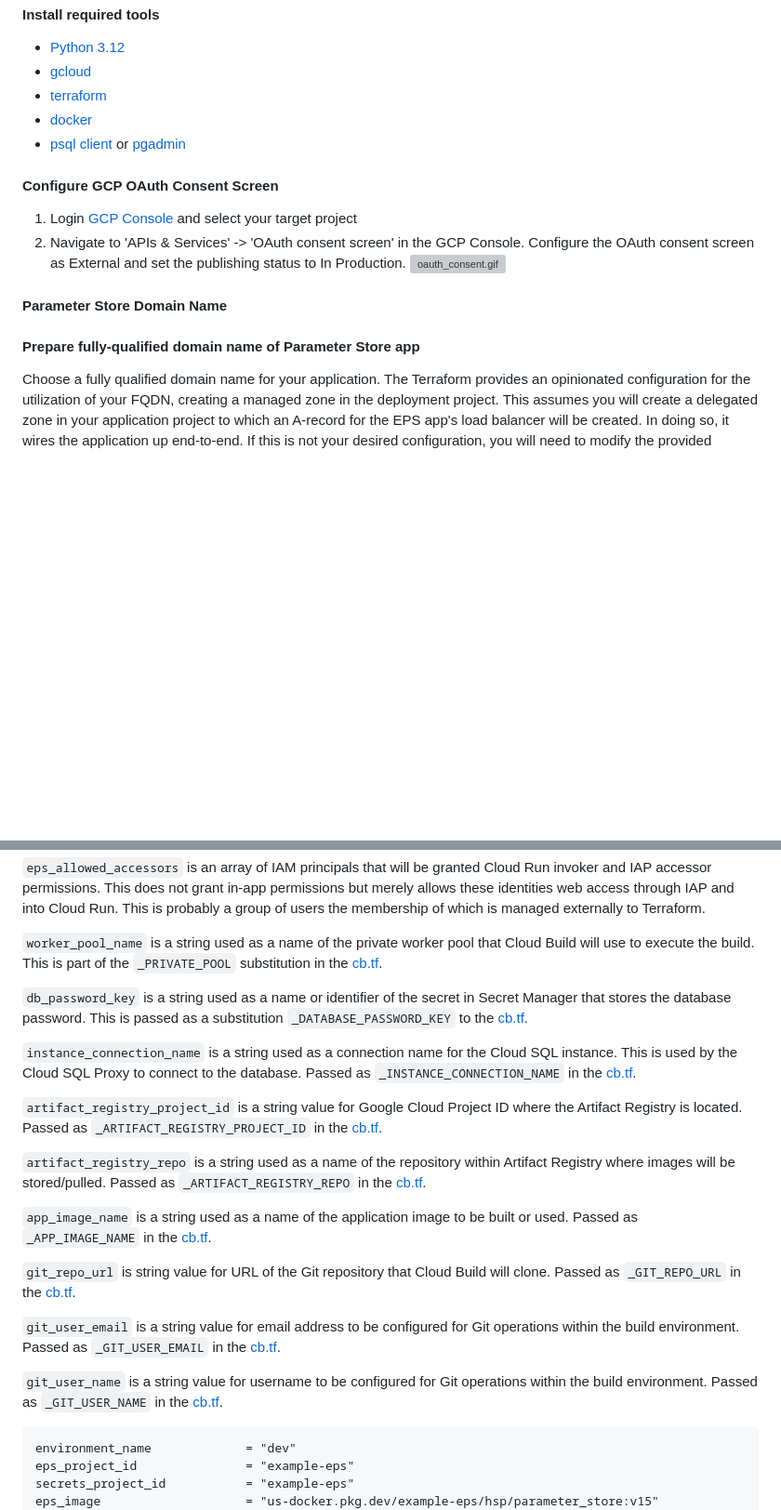
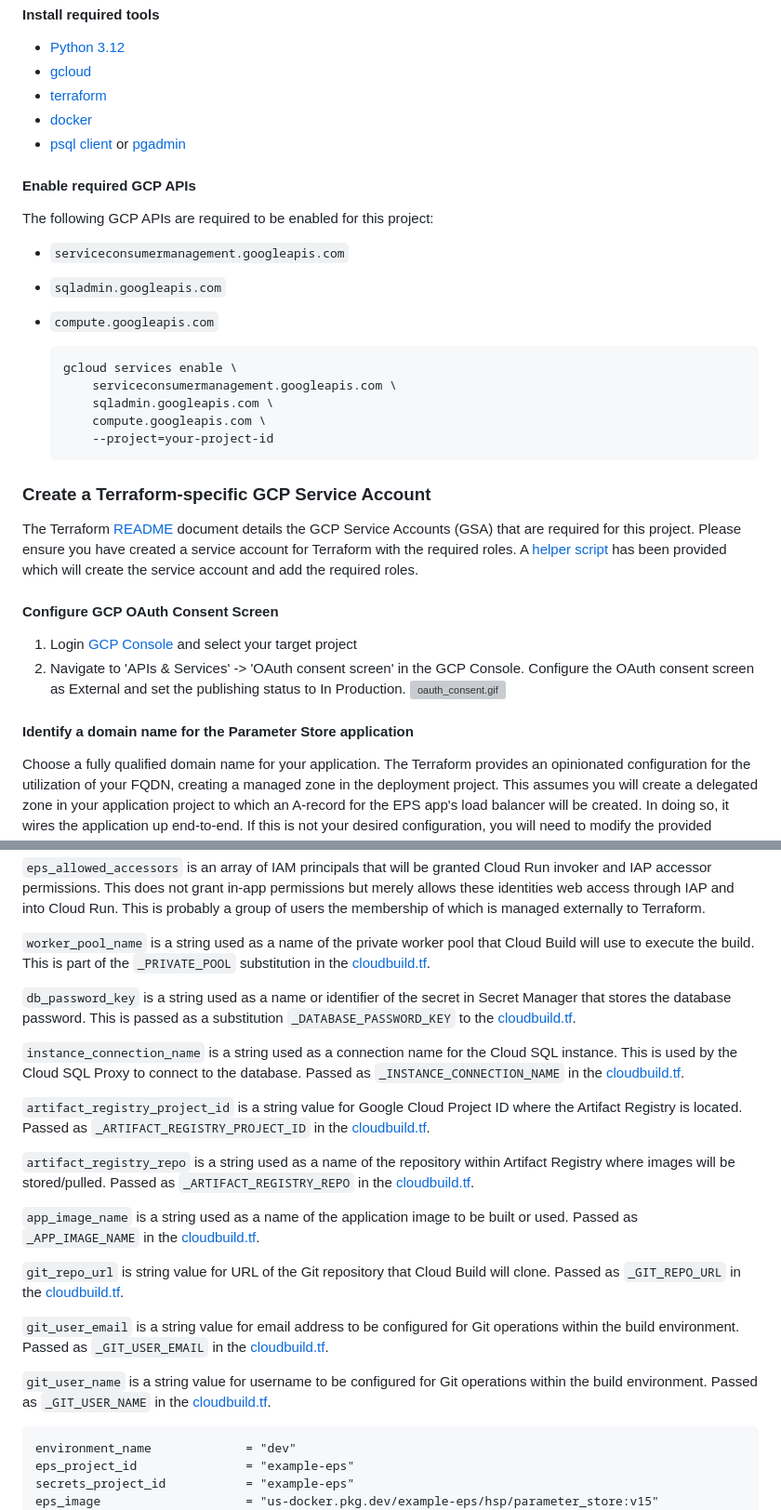
Before and after one commit to GDC-ConsumerEdge/parameter-store, a Markdown page: README.md, 2 parts joined by grey strips. Shown: that part at 93% size. Rendered like a GitHub page; blank space fills up the shorter version; grey boxes are pictures that could not be loaded.

````diff
--- a/README.md
+++ b/README.md
@@ -74,6 +74,24 @@ This section outlines steps that the user must perform
 * [psql client](https://docs.timescale.com/use-timescale/latest/integrations/query-admin/psql/)
   or [pgadmin](https://www.pgadmin.org/download/)
 
+#### Enable required GCP APIs
+
+The following GCP APIs are required to be enabled for this project:
+* `serviceconsumermanagement.googleapis.com`
+* `sqladmin.googleapis.com`
+* `compute.googleapis.com`
+
+  ```bash
+  gcloud services enable \
+      serviceconsumermanagement.googleapis.com \
+      sqladmin.googleapis.com \
+      compute.googleapis.com \
+      --project=your-project-id
+  ```
+
+### Create a Terraform-specific GCP Service Account
+The Terraform [README](examples/terraform/README.md) document details the GCP Service Accounts (GSA) that are required for this project. Please ensure you have created a service account for Terraform with the required roles. A [helper script](./helpers/create-service-accounts.sh) has been provided which will create the service account and add the required roles.
+
 #### Configure GCP OAuth Consent Screen
 
 1. Login [GCP Console](https://console.cloud.google.com) and select your target project
@@ -81,9 +99,8 @@ This section outlines steps that the user must perform
    Configure the OAuth consent screen as External and set the publishing status to In Production.
    ![oauth_consent.gif](./docs/doc_assets/oauth_consent.gif)
 
-#### Parameter Store Domain Name
 
-#### Prepare fully-qualified domain name of Parameter Store app
+#### Identify a domain name for the Parameter Store application
 
 Choose a fully qualified domain name for your application. The Terraform provides an opinionated configuration for
 the utilization of your FQDN, creating a managed zone in the deployment project. This assumes you will create a
@@ -221,31 +244,31 @@ permissions. This does not grant in-app permissions but merely allows these iden
 Cloud Run. This is probably a group of users the membership of which is managed externally to Terraform.
 
 `worker_pool_name` is a string used as a name of the private worker pool that Cloud Build will use to execute the build.
-This is part of the `_PRIVATE_POOL` substitution in the [cb.tf](examples/terraform/cb.tf).
+This is part of the `_PRIVATE_POOL` substitution in the [cloudbuild.tf](examples/terraform/cloudbuild.tf).
 
 `db_password_key` is a string used as a name or identifier of the secret in Secret Manager that stores the database
-password. This is passed as a substitution `_DATABASE_PASSWORD_KEY` to the [cb.tf](examples/terraform/cb.tf).
+password. This is passed as a substitution `_DATABASE_PASSWORD_KEY` to the [cloudbuild.tf](examples/terraform/cloudbuild.tf).
 
 `instance_connection_name` is a string used as a connection name for the Cloud SQL instance. This is used by the Cloud
-SQL Proxy to connect to the database. Passed as `_INSTANCE_CONNECTION_NAME` in the [cb.tf](examples/terraform/cb.tf).
+SQL Proxy to connect to the database. Passed as `_INSTANCE_CONNECTION_NAME` in the [cloudbuild.tf](examples/terraform/cloudbuild.tf).
 
 `artifact_registry_project_id` is a string value for Google Cloud Project ID where the Artifact Registry is located.
-Passed as `_ARTIFACT_REGISTRY_PROJECT_ID` in the [cb.tf](examples/terraform/cb.tf).
+Passed as `_ARTIFACT_REGISTRY_PROJECT_ID` in the [cloudbuild.tf](examples/terraform/cloudbuild.tf).
 
 `artifact_registry_repo` is a string used as a name of the repository within Artifact Registry where images will be
-stored/pulled. Passed as `_ARTIFACT_REGISTRY_REPO` in the [cb.tf](examples/terraform/cb.tf).
+stored/pulled. Passed as `_ARTIFACT_REGISTRY_REPO` in the [cloudbuild.tf](examples/terraform/cloudbuild.tf).
 
 `app_image_name` is a string used as a name of the application image to be built or used. Passed as `_APP_IMAGE_NAME` in
-the [cb.tf](examples/terraform/cb.tf).
+the [cloudbuild.tf](examples/terraform/cloudbuild.tf).
 
 `git_repo_url` is string value for URL of the Git repository that Cloud Build will clone. Passed as `_GIT_REPO_URL` in
-the [cb.tf](examples/terraform/cb.tf).
+the [cloudbuild.tf](examples/terraform/cloudbuild.tf).
 
 `git_user_email` is a string value for email address to be configured for Git operations within the build environment.
-Passed as `_GIT_USER_EMAIL` in the [cb.tf](examples/terraform/cb.tf).
+Passed as `_GIT_USER_EMAIL` in the [cloudbuild.tf](examples/terraform/cloudbuild.tf).
 
 `git_user_name` is a string value for username to be configured for Git operations within the build environment. Passed
-as `_GIT_USER_NAME` in the [cb.tf](examples/terraform/cb.tf).
+as `_GIT_USER_NAME` in the [cloudbuild.tf](examples/terraform/cloudbuild.tf).
 
 ```terraform
 environment_name             = "dev"
````
Also changed, not shown: other parts of README.md (+20 -14 lines).
